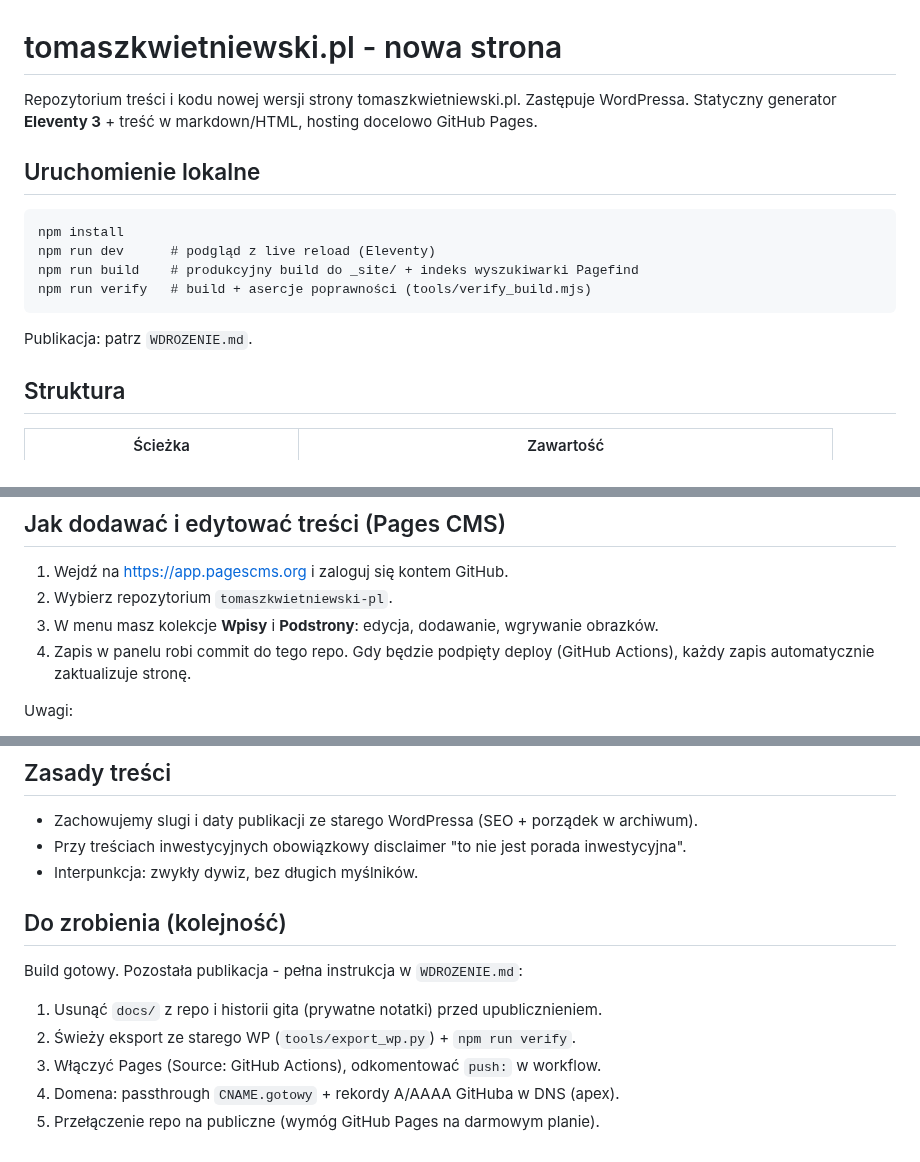
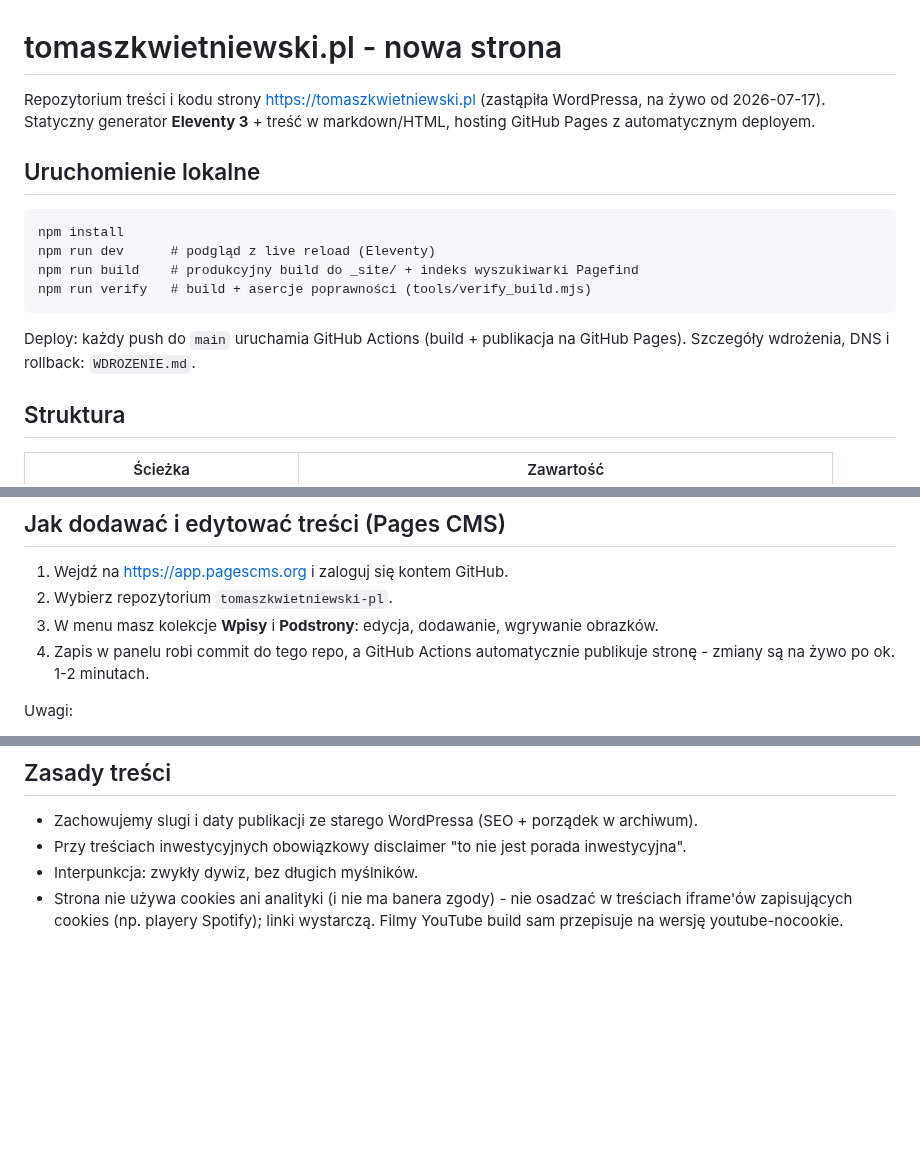
Before and after one commit to tomasz-kwietniewski/tomaszkwietniewski-pl, a Markdown page: README.md, 3 parts joined by grey strips. GitHub-like rendering; blank space fills up the shorter version.

Commit message:
README: aktualizacja po go-live
- Strona na zywo, deploy automatyczny z push do main.
- Usunieta sekcja Do zrobienia (publikacja wykonana).
- Zasady tresci: strona bez cookies - nie osadzac playerow, YouTube przez nocookie.

Co-Authored-By: Claude Fable 5 <noreply@anthropic.com>

````diff
--- a/README.md
+++ b/README.md
@@ -1,7 +1,8 @@
 # tomaszkwietniewski.pl - nowa strona
 
-Repozytorium treści i kodu nowej wersji strony tomaszkwietniewski.pl. Zastępuje WordPressa.
-Statyczny generator **Eleventy 3** + treść w markdown/HTML, hosting docelowo GitHub Pages.
+Repozytorium treści i kodu strony https://tomaszkwietniewski.pl (zastąpiła WordPressa,
+na żywo od 2026-07-17). Statyczny generator **Eleventy 3** + treść w markdown/HTML,
+hosting GitHub Pages z automatycznym deployem.
 
 ## Uruchomienie lokalne
 
@@ -12,7 +13,8 @@ npm run build    # produkcyjny build do _site/ + indeks wyszukiwarki Pagefind
 npm run verify   # build + asercje poprawności (tools/verify_build.mjs)
 ```
 
-Publikacja: patrz `WDROZENIE.md`.
+Deploy: każdy push do `main` uruchamia GitHub Actions (build + publikacja na GitHub Pages).
+Szczegóły wdrożenia, DNS i rollback: `WDROZENIE.md`.
 
 ## Struktura
 
@@ -33,8 +35,8 @@ Publikacja: patrz `WDROZENIE.md`.
 1. Wejdź na https://app.pagescms.org i zaloguj się kontem GitHub.
 2. Wybierz repozytorium `tomaszkwietniewski-pl`.
 3. W menu masz kolekcje **Wpisy** i **Podstrony**: edycja, dodawanie, wgrywanie obrazków.
-4. Zapis w panelu robi commit do tego repo. Gdy będzie podpięty deploy (GitHub Actions),
-   każdy zapis automatycznie zaktualizuje stronę.
+4. Zapis w panelu robi commit do tego repo, a GitHub Actions automatycznie publikuje
+   stronę - zmiany są na żywo po ok. 1-2 minutach.
 
 Uwagi:
 - Przy nowym wpisie wystarczy wpisać TYTUŁ - nazwa pliku (i z niej adres URL) generuje
@@ -55,13 +57,6 @@ Uwagi:
 - Zachowujemy slugi i daty publikacji ze starego WordPressa (SEO + porządek w archiwum).
 - Przy treściach inwestycyjnych obowiązkowy disclaimer "to nie jest porada inwestycyjna".
 - Interpunkcja: zwykły dywiz, bez długich myślników.
-
-## Do zrobienia (kolejność)
-
-Build gotowy. Pozostała publikacja - pełna instrukcja w `WDROZENIE.md`:
-
-1. Usunąć `docs/` z repo i historii gita (prywatne notatki) przed upublicznieniem.
-2. Świeży eksport ze starego WP (`tools/export_wp.py`) + `npm run verify`.
-3. Włączyć Pages (Source: GitHub Actions), odkomentować `push:` w workflow.
-4. Domena: passthrough `CNAME.gotowy` + rekordy A/AAAA GitHuba w DNS (apex).
-5. Przełączenie repo na publiczne (wymóg GitHub Pages na darmowym planie).
+- Strona nie używa cookies ani analityki (i nie ma banera zgody) - nie osadzać
+  w treściach iframe'ów zapisujących cookies (np. playery Spotify); linki wystarczą.
+  Filmy YouTube build sam przepisuje na wersję youtube-nocookie.
````
